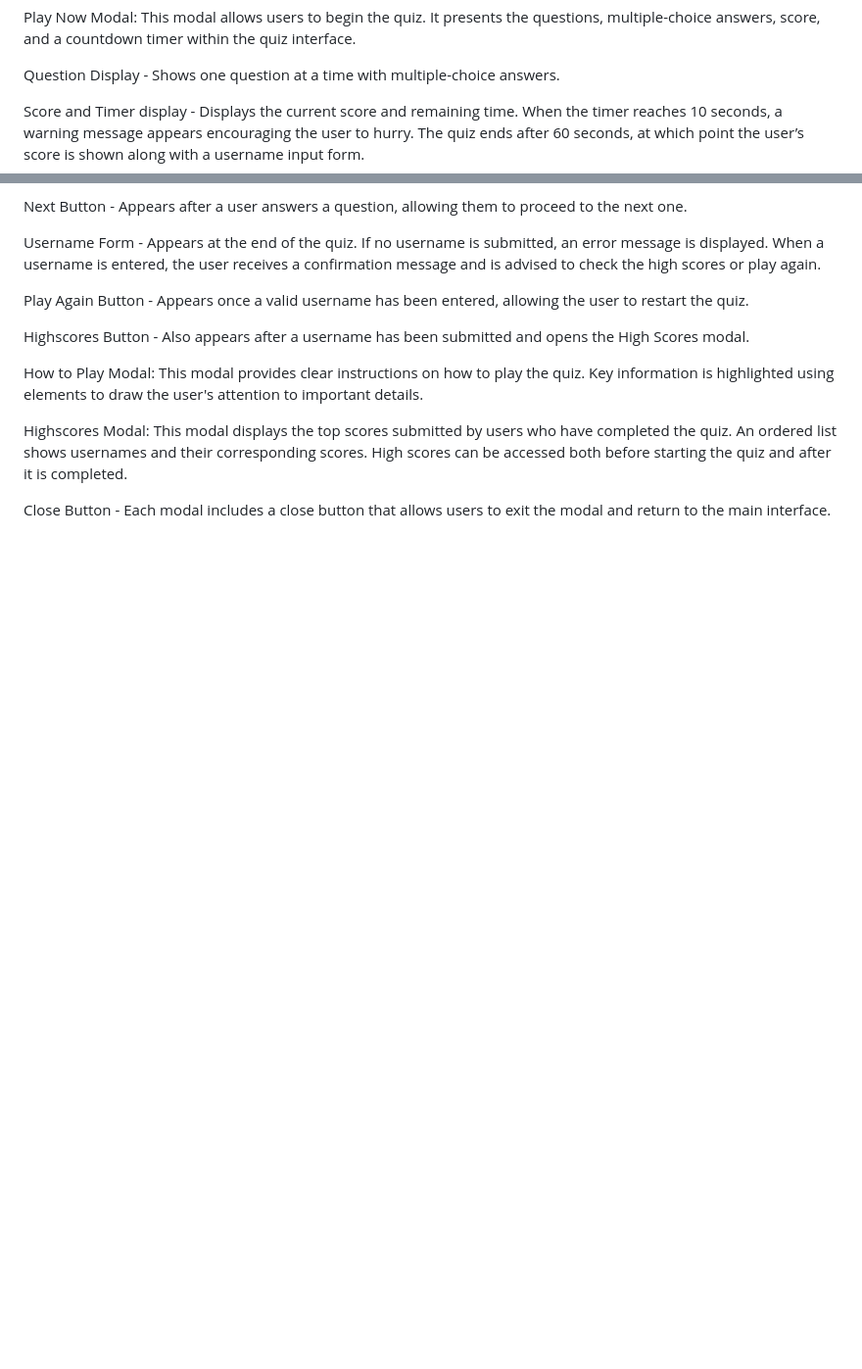
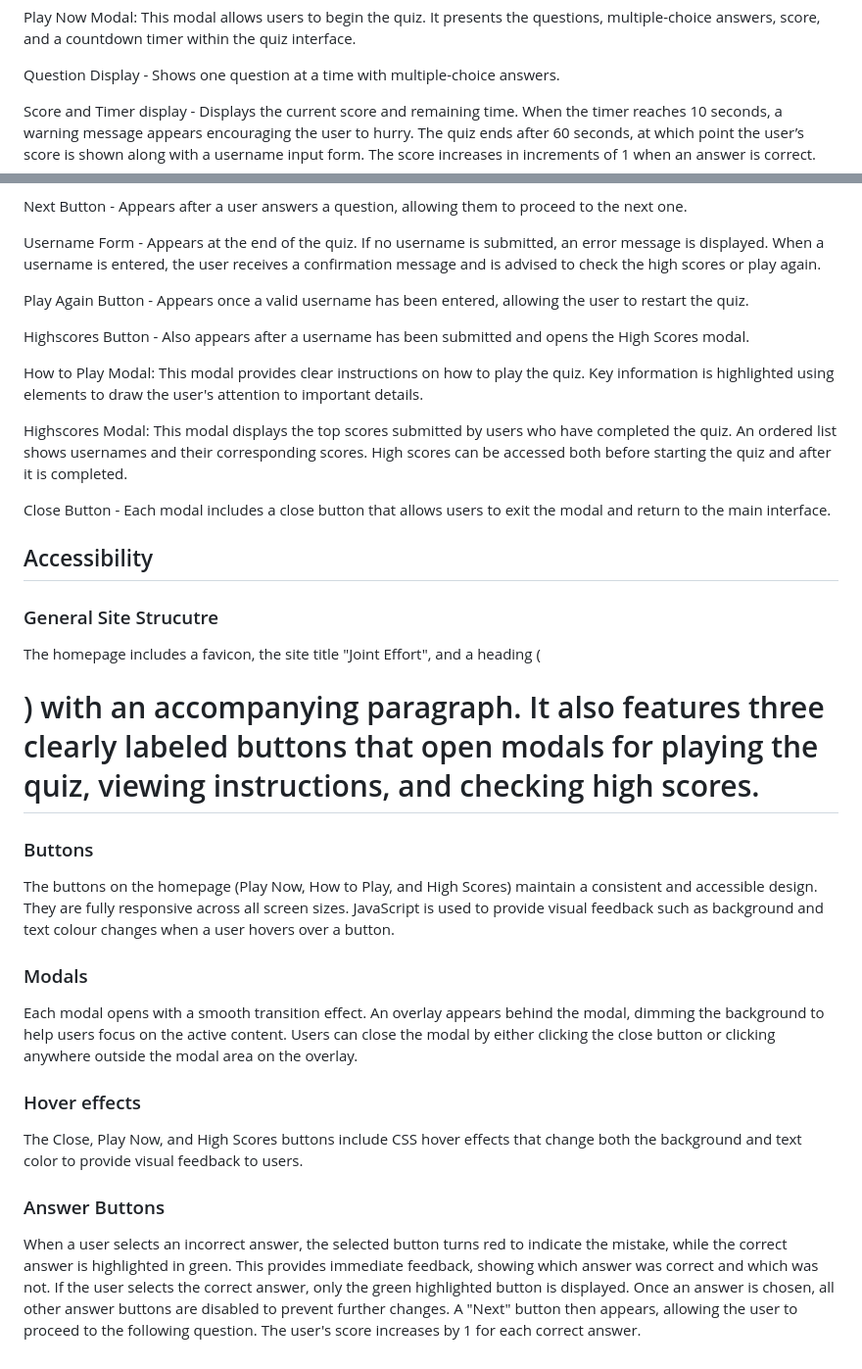
Before and after one commit to DavidRC-Projects/Joint-Effort, a Markdown page: README.md, 2 parts joined by grey strips. Shown at 98% size. Drawn GitHub-style; blank space fills up the shorter version.

Commit message:
Add accessibility features to the readme file

```diff
--- a/README.md
+++ b/README.md
@@ -111,7 +111,7 @@ This modal allows users to begin the quiz. It presents the questions, multiple-c
 
 Question Display - Shows one question at a time with multiple-choice answers.
 
-Score and Timer display - Displays the current score and remaining time. When the timer reaches 10 seconds, a warning message appears encouraging the user to hurry. The quiz ends after 60 seconds, at which point the user’s score is shown along with a username input form.
+Score and Timer display - Displays the current score and remaining time. When the timer reaches 10 seconds, a warning message appears encouraging the user to hurry. The quiz ends after 60 seconds, at which point the user’s score is shown along with a username input form. The score increases in increments of 1 when an answer is correct.
 
 Next Button - Appears after a user answers a question, allowing them to proceed to the next one.
 
@@ -128,3 +128,23 @@ Highscores Modal:
 This modal displays the top scores submitted by users who have completed the quiz. An ordered list shows usernames and their corresponding scores. High scores can be accessed both before starting the quiz and after it is completed.
 
 Close Button - Each modal includes a close button that allows users to exit the modal and return to the main interface.
+
+## Accessibility
+
+### General Site Strucutre
+
+The homepage includes a favicon, the site title "Joint Effort", and a heading (<h1>) with an accompanying paragraph. It also features three clearly labeled buttons that open modals for playing the quiz, viewing instructions, and checking high scores.
+
+### Buttons
+
+The buttons on the homepage (Play Now, How to Play, and High Scores) maintain a consistent and accessible design. They are fully responsive across all screen sizes. JavaScript is used to provide visual feedback such as background and text colour changes when a user hovers over a button.
+
+### Modals
+
+Each modal opens with a smooth transition effect. An overlay appears behind the modal, dimming the background to help users focus on the active content. Users can close the modal by either clicking the close button or clicking anywhere outside the modal area on the overlay.
+
+### Hover effects
+The Close, Play Now, and High Scores buttons include CSS hover effects that change both the background and text color to provide visual feedback to users.
+
+### Answer Buttons
+When a user selects an incorrect answer, the selected button turns red to indicate the mistake, while the correct answer is highlighted in green. This provides immediate feedback, showing which answer was correct and which was not. If the user selects the correct answer, only the green highlighted button is displayed. Once an answer is chosen, all other answer buttons are disabled to prevent further changes. A "Next" button then appears, allowing the user to proceed to the following question. The user's score increases by 1 for each correct answer.
```
